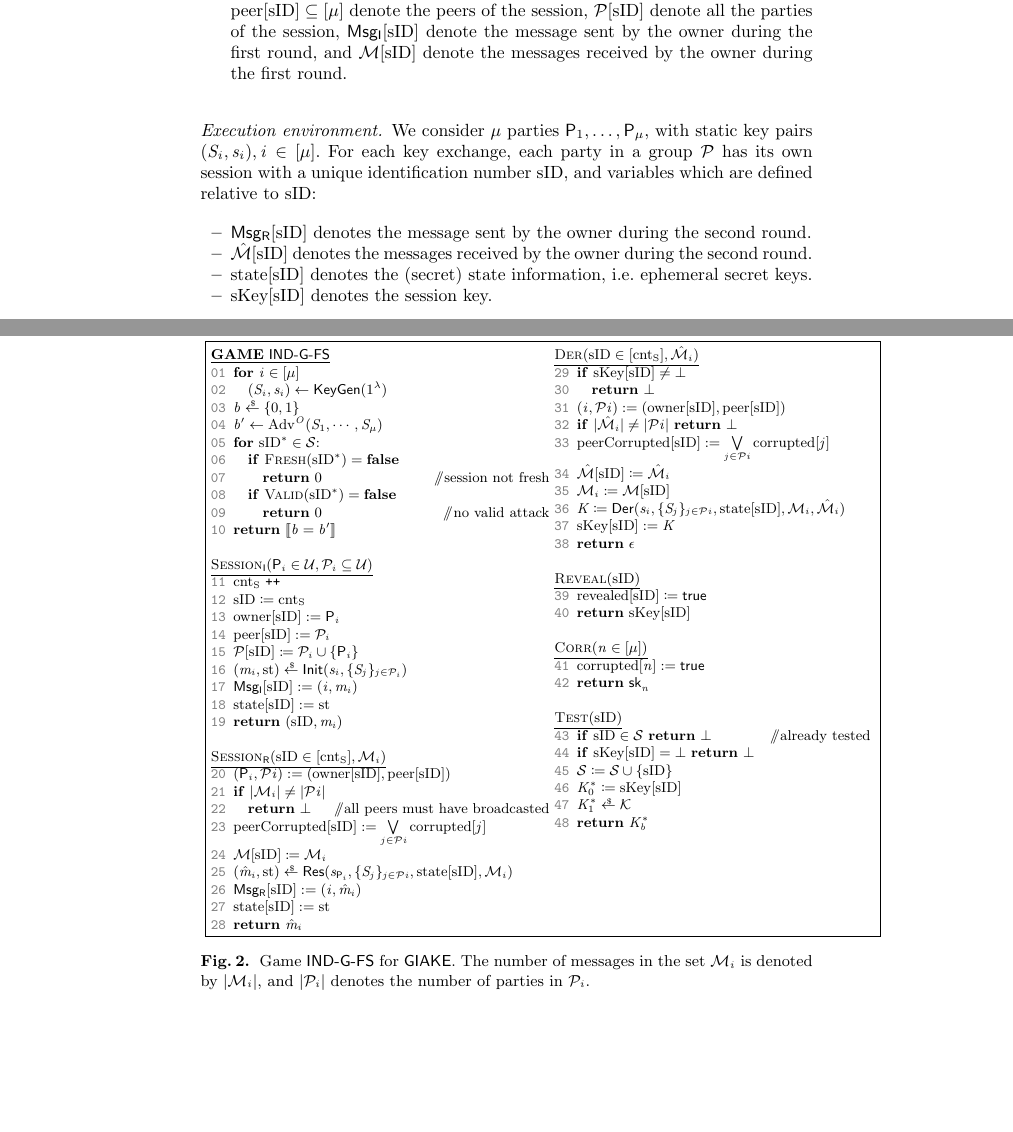
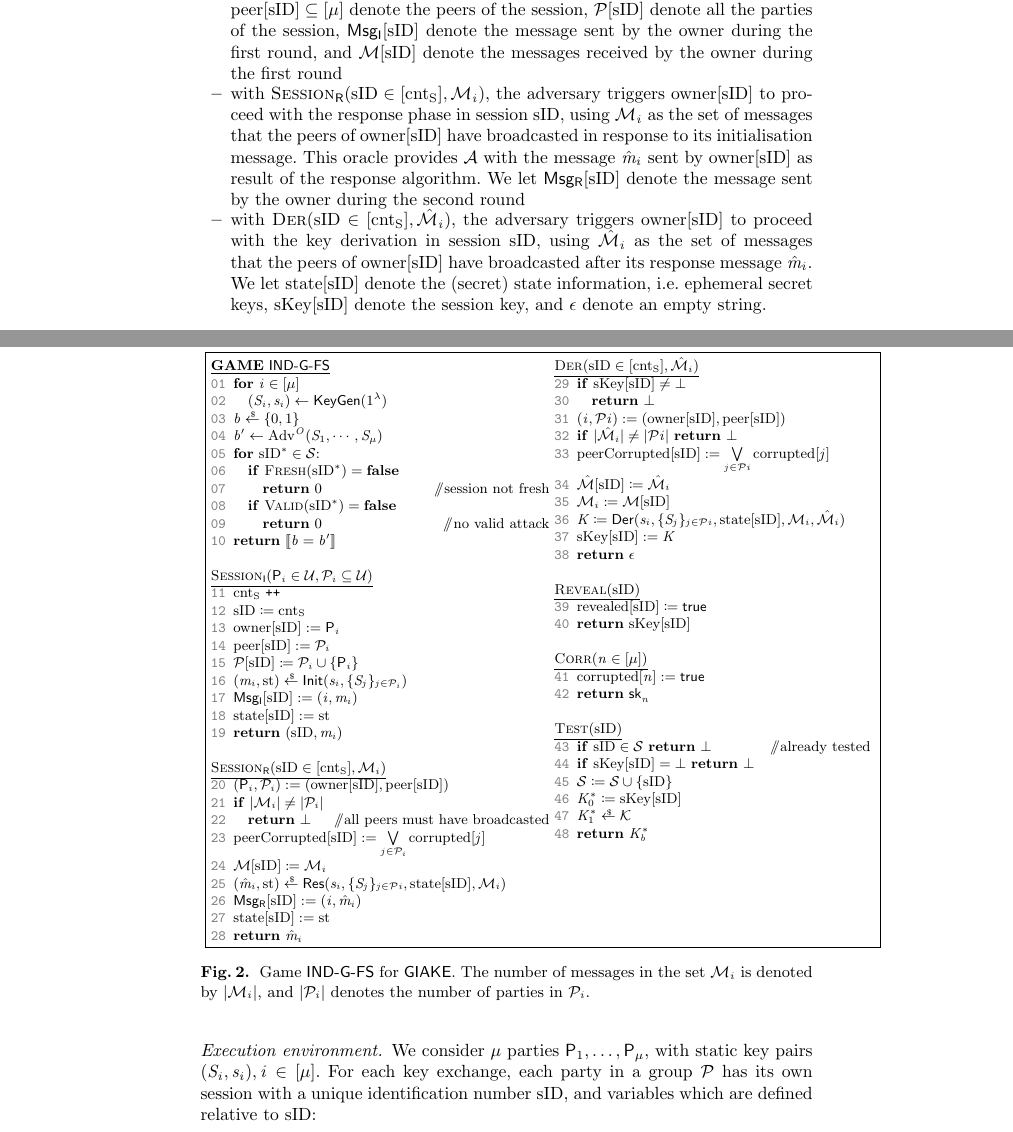
Before and after one commit to VeroniMattia/GIAKE, a LaTeX paper (Main.tex, which reads Preliminaries.tex): two parts of pages 4 and 5 of 8, joined at a grey line, cut so that both start at the same text, the shorter picture padded with empty space. Compiled offline with pdfLaTeX.

Commit message:
Finish explaining the first four algorithms in the game, and fix notation

```diff
--- a/Preliminaries.tex
+++ b/Preliminaries.tex
@@ -87,7 +87,9 @@ Depicted in \Cref{fig:game-ind-atk-gake}, {\textbf{GAME} $\GIAKEsecurityPFSGame$
 The challenger generates keys for all parties in $\Universe$, tosses a coin $b$ and gives the adversary $\adv$ access to the public keys of all parties.
 The adversary has then to guess the bit $b$, based on the following additional oracle calls:
 \begin{itemize}
-	\item with $\GakeIniO ( \GIni  \in [\mu], \PartySet_{i} \subseteq [\mu])$, the adversary triggers party $\User[i]$ to initiate a group key exchange session with intended parties in the sorted set $\PartySet_{i}$ (thus $\PartySet = \PartySet_{i}  \cup \{\User[i]\}$). This oracle call provides the adversary with a session identifier $\sID$ and the message $\GakeIniMes_{i}$ that results from $\User[i]$ running the initialisation algorithm. We let $\owner[\sID] \in [\mu]$ denote the owner of the session, $\peer[\sID] \subseteq[\mu]$ denote the peers of the session, $\GakeUSet[\sID]$ denote all the parties of the session, $\GIniMes[\sID]$ denote the message sent by the owner during the first round, and $\GIniMesSet[\sID]$ denote the messages received by the owner during the first round.
+	\item with $\GakeIniO ( \GIni  \in [\mu], \PartySet_{i} \subseteq [\mu])$, the adversary triggers party $\User[i]$ to initiate a group key exchange session with intended parties in the sorted set $\PartySet_{i}$ (thus $\PartySet = \PartySet_{i}  \cup \{\User[i]\}$). This oracle call provides the adversary with a session identifier $\sID$ and the message $\GakeIniMes_{i}$ that results from $\User[i]$ running the initialisation algorithm. We let $\owner[\sID] \in [\mu]$ denote the owner of the session, $\peer[\sID] \subseteq[\mu]$ denote the peers of the session, $\GakeUSet[\sID]$ denote all the parties of the session, $\GIniMes[\sID]$ denote the message sent by the owner during the first round, and $\GIniMesSet[\sID]$ denote the messages received by the owner during the first round
+	\item with $\GakeResO(\sID \in [\cntS], \GakeIniMesSet[{i}] )$, the adversary triggers $\owner[\sID]$ to proceed with the response phase in session $\sID$, using $\GakeIniMesSet[i]$ as the set of messages that the peers of $\owner[\sID]$ have broadcasted in response to its initialisation message. This oracle provides $\adv$ with the message $\GakeResMes_{i}$ sent by $\owner[\sID]$ as result of the response algorithm. We let $\GResMes[\sID]$ denote the message sent by the owner during the second round
+	\item with $\GakeDerO(\GakeResUsID \in [\cntS],  \GakeResMesSet[{i}])$, the adversary triggers $\owner[\sID]$ to proceed with the key derivation in session $\sID$, using $\GakeResMesSet[i]$ as the set of messages that the peers of $\owner[\sID]$ have broadcasted after its response message $\GakeResMes_{i}$. We let $\Gstates[\sID]$ denote the (secret) state information, i.e. ephemeral secret keys, $\ListGakeSessKey[\sID]$ denote the session key, and $\emptystr$ denote an empty string.
 \end{itemize}
 
 
@@ -122,15 +124,15 @@ The adversary has then to guess the bit $b$, based on the following additional o
 					\item $\pcreturn (\sID, \GakeIniMes_{i})$\\
 				\end{nicodemus}
 
-				\underline{$\GakeResO(\sID \in [\cntS], \GakeIniMesSet[{i}] )$} %\gcom{$\GakeIniMesSet[{i}]$ is a set of messages}
+				\underline{$\GakeResO(\sID \in [\cntS], \GakeIniMesSet[{i}] )$}
 				\begin{nicodemus}
-					\item $(\GIni,\PartySet{i}) := (\owner[\sID],\peer[\sID])$
-					\item \pcif $|\GakeIniMesSet[{i}]| \neq |\PartySet{i}|$
+					\item $(\GIni,\PartySet_{i}) := (\owner[\sID],\peer[\sID])$
+					\item \pcif $|\GakeIniMesSet[{i}]| \neq |\PartySet_{i}|$
 					\item \quad  \pcreturn $\bot$
 					\gcom{all peers must have broadcasted}
-					\item $\peercorrupted[\sID] := \bigvee\limits_{ j \in \PartySet{i}} \corrupted[j]$
+					\item $\peercorrupted[\sID] := \bigvee\limits_{ j \in \PartySet_{i}} \corrupted[j]$
 					\item $\GIniMesSet[\sID] \coloneqq  \GakeIniMesSet[{i}]$ \label{line:gake-problem-a}
-					\item $(\GakeResMes_{i}, \Gstate) \getsr \GakeRes(\GakeSk[\GIni], \{\GakePk[j]\}_{j \in \PartySet{i}}, \Gstates[\GakeResUsID], \GakeIniMesSet[{i}])$
+					\item $(\GakeResMes_{i}, \Gstate) \getsr \GakeRes(\GakeSk[i], \{\GakePk[j]\}_{j \in \PartySet{i}}, \Gstates[\GakeResUsID], \GakeIniMesSet[{i}])$
 					\item $\GResMes[\sID]:=({i},\GakeResMes_{i})$
 					\item $\Gstates[\sID]:= \Gstate$
 					\item \pcreturn $\GakeResMes_{i}$
@@ -184,12 +186,6 @@ The adversary has then to guess the bit $b$, based on the following additional o
 \paragraph{Execution environment.} We consider $\mu$ parties $\User[1], \ldots, \User[\mu]$, with static key pairs $(\spk_i, \ssk_i), i \in [\mu]$.
 For each key exchange, each party in a group $\PartySet$ has its own session with a unique identification number $\sID$, and variables which are defined relative to $\sID$:
 
-\begin{itemize}
-	\item $\GResMes[\sID]$ denotes the message sent by the owner during the second round.
-	\item $\GResMesSet[\sID]$ denotes the messages received by the owner during the second round.
-	\item $\Gstates[\sID]$ denotes the (secret) state information, i.e. ephemeral secret keys.
-	\item $\ListGakeSessKey[\sID]$ denotes the session key.
-\end{itemize}
 
 %\paragraph{Adversary model.} Similar to the $\AKE$ security notion, we do not allow the adversary to register adversarially controlled parties by providing long-term public keys, and the adversary has access to oracles $\CorruptO$ and $\RevealO$ as described in ~\cref{fig:game-ind-atk-gake}. We use the following boolean values to store which queries the adversary made:
 %
```
Also changed, not shown: Introduction.tex (+1 -1 lines).
